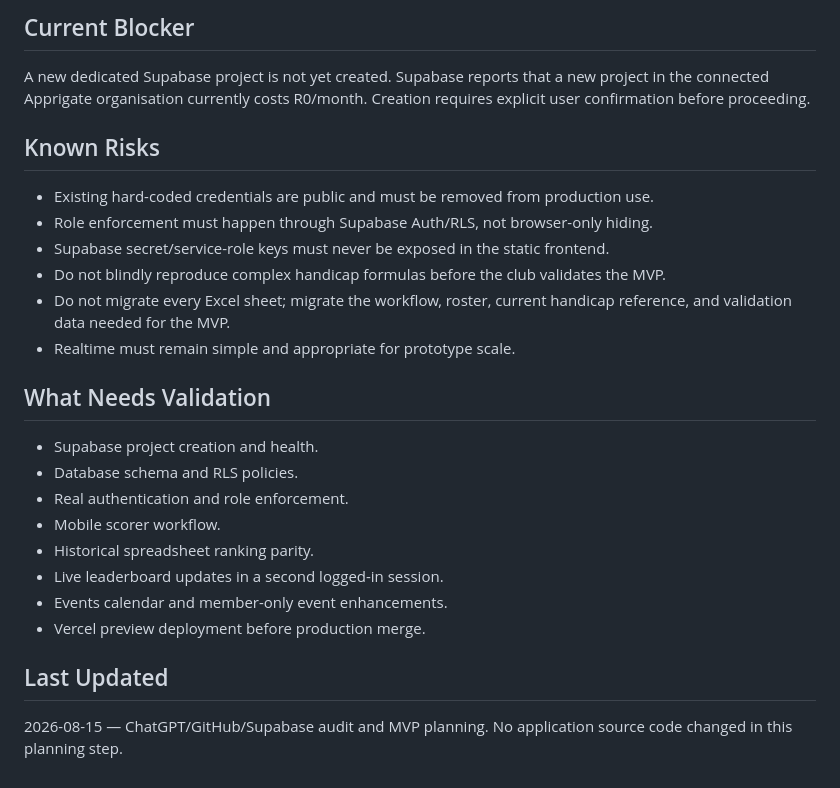
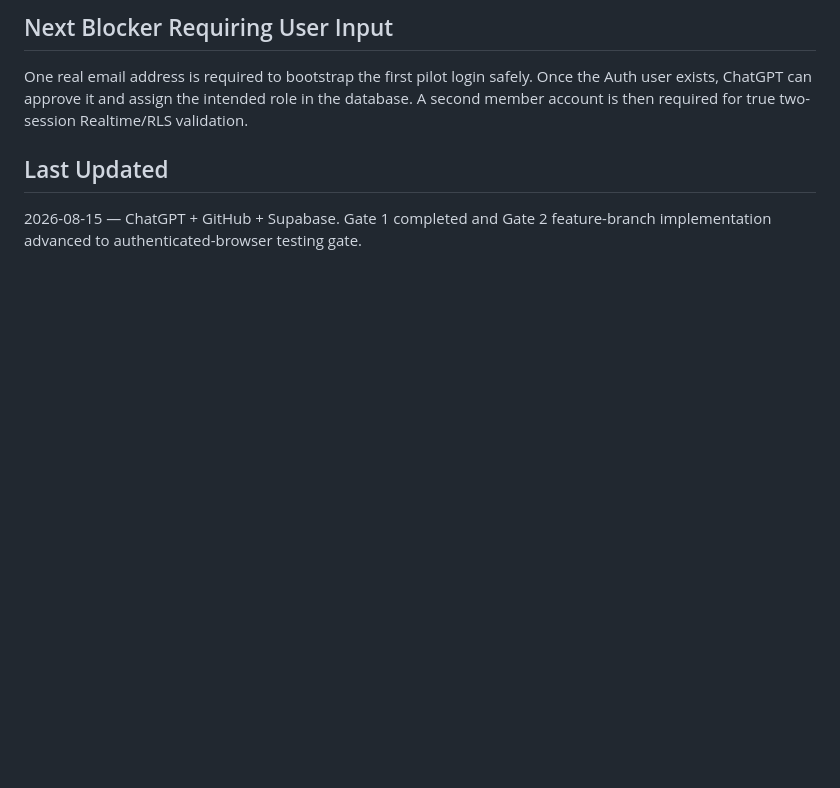
Before and after one commit to Tebza102/birdiesgc, a Markdown page: project-os/00-start-here/current-status.md, the part around one of its changes. GitHub-like rendering; blank space fills up the shorter version.

```diff
--- a/project-os/00-start-here/current-status.md
+++ b/project-os/00-start-here/current-status.md
@@ -52,24 +104,6 @@ The scorer must immediately recognise the workflow from the existing spreadsheet
 
-## Current Blocker
-A new dedicated Supabase project is not yet created. Supabase reports that a new project in the connected Apprigate organisation currently costs R0/month. Creation requires explicit user confirmation before proceeding.
-
-## Known Risks
-- Existing hard-coded credentials are public and must be removed from production use.
-- Role enforcement must happen through Supabase Auth/RLS, not browser-only hiding.
-- Supabase secret/service-role keys must never be exposed in the static frontend.
-- Do not blindly reproduce complex handicap formulas before the club validates the MVP.
-- Do not migrate every Excel sheet; migrate the workflow, roster, current handicap reference, and validation data needed for the MVP.
-- Realtime must remain simple and appropriate for prototype scale.
-
-## What Needs Validation
-- Supabase project creation and health.
-- Database schema and RLS policies.
-- Real authentication and role enforcement.
-- Mobile scorer workflow.
-- Historical spreadsheet ranking parity.
-- Live leaderboard updates in a second logged-in session.
-- Events calendar and member-only event enhancements.
-- Vercel preview deployment before production merge.
+## Next Blocker Requiring User Input
+One real email address is required to bootstrap the first pilot login safely. Once the Auth user exists, ChatGPT can approve it and assign the intended role in the database. A second member account is then required for true two-session Realtime/RLS validation.
 
 ## Last Updated
-2026-08-15 — ChatGPT/GitHub/Supabase audit and MVP planning. No application source code changed in this planning step.
+2026-08-15 — ChatGPT + GitHub + Supabase. Gate 1 completed and Gate 2 feature-branch implementation advanced to authenticated-browser testing gate.
```
Also changed, not shown: other parts of project-os/00-start-here/current-status.md (+92 -40 lines).
